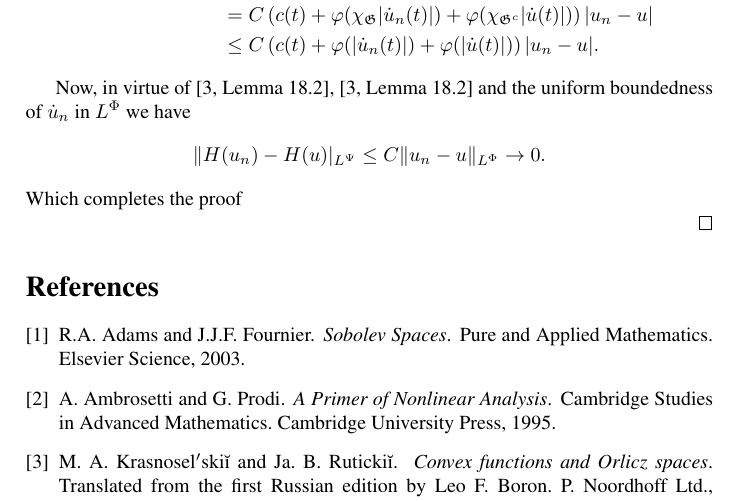
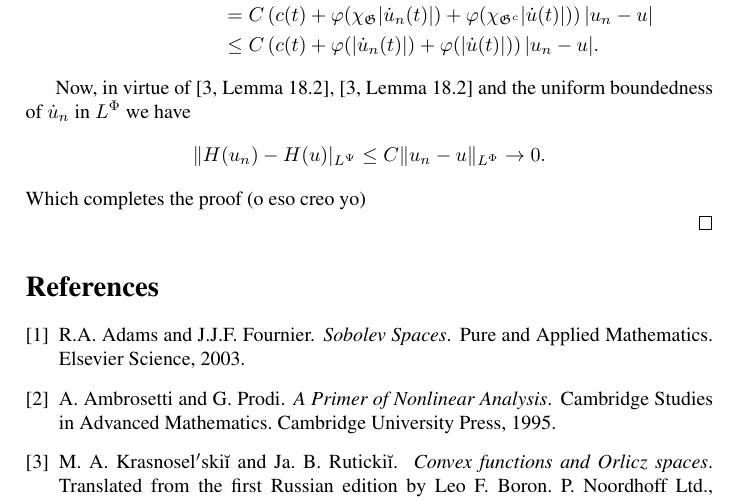
Before and after one commit to fdmazzone/ArchivosProyecto, a LaTeX paper (LagrangianoOrlicz.tex): part of page 11 of 11, cut so that both start at the same text. Compiled offline with pdfLaTeX.

Commit message:
pequeña modificacion

```diff
--- a/LagrangianoOrlicz.tex
+++ b/LagrangianoOrlicz.tex
@@ -567,7 +567,7 @@ Therefore, using \eqref{cotaDyL} and by the uniform boundedness of $a(|u_n(t)|)$
  Now, in virtue of \cite[Lemma 18.2]{KR}, \cite[Lemma 18.2]{KR} and the uniform boundedness of $\dot{u}_n$ in
  $\lphi$ we have
  \[\|H(u_n)-H(u)|_{\lpsi}\leq C\|u_n-u\orlnor\to 0.\]
- Which completes the proof
+ Which completes the proof (o eso creo yo)
 
 
 
```
